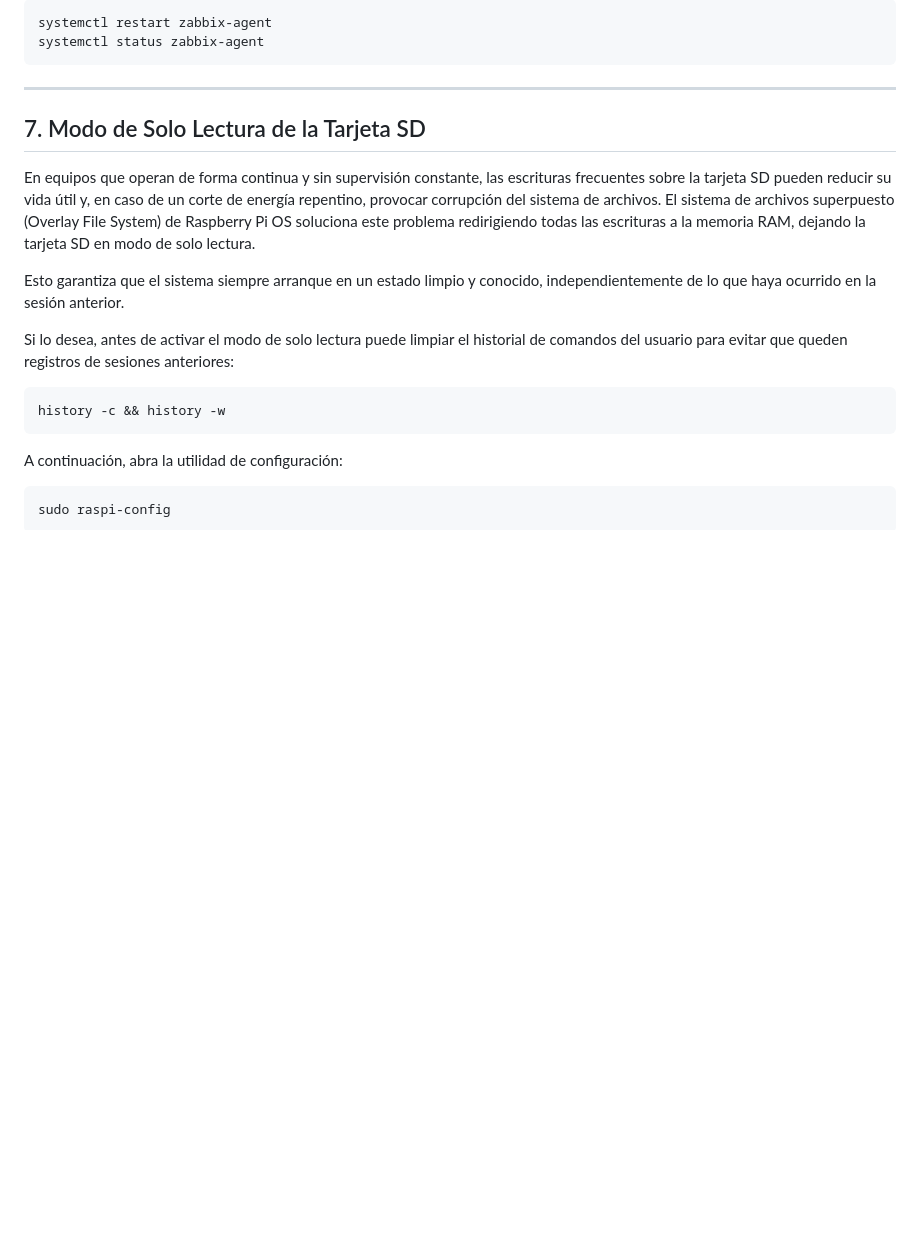
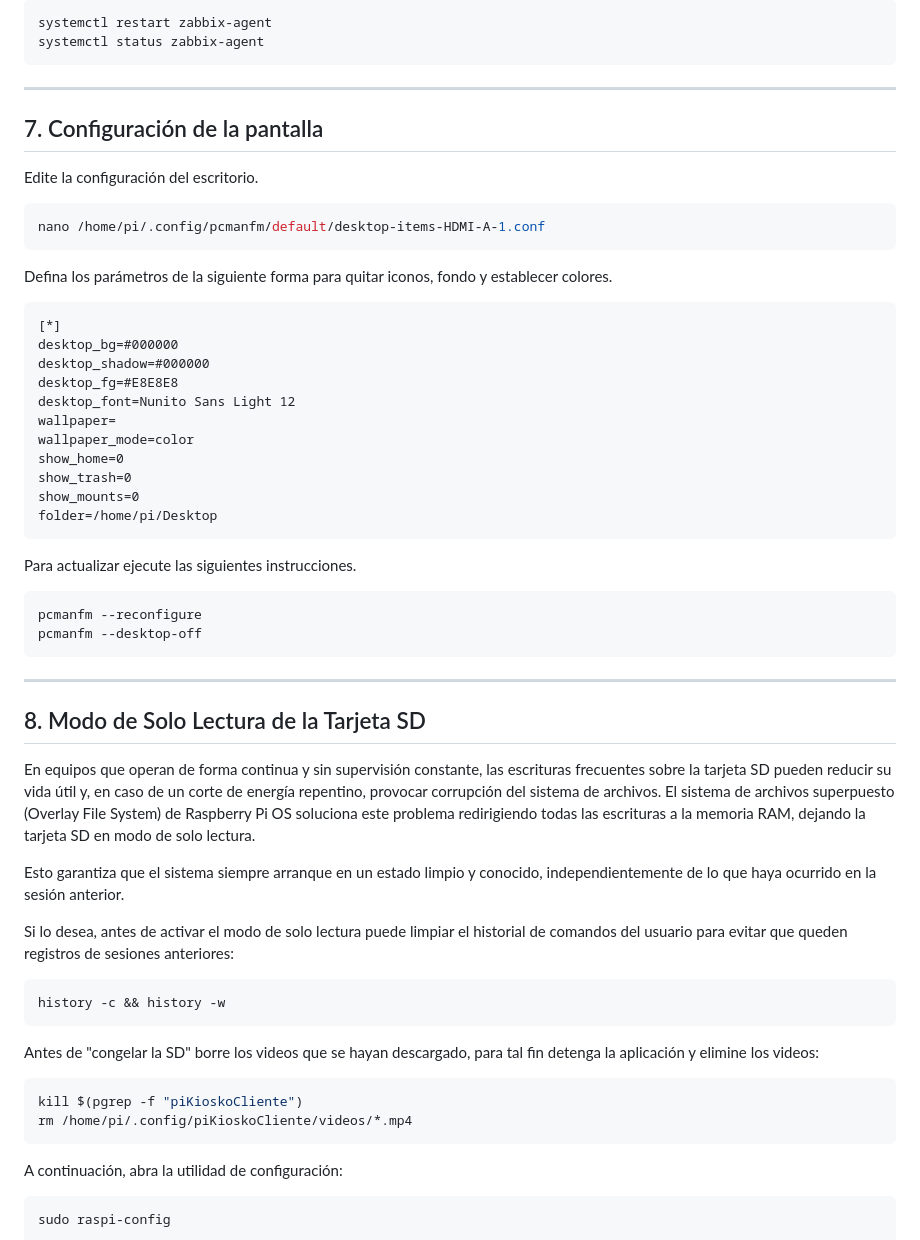
Before and after one commit to jgohortiz/piKioskoCliente, a Markdown page: guias/guia_kiosko_autostar_raspberry_pi.md, the part around the change. GitHub-like rendering; blank space fills up the shorter version.

Commit message:
Enhance kiosk guide with screen config and SD card mode
Added configuration steps for screen settings and read-only mode for SD card to improve system stability and longevity.

````diff
--- a/guias/guia_kiosko_autostar_raspberry_pi.md
+++ b/guias/guia_kiosko_autostar_raspberry_pi.md
@@ -252,8 +252,37 @@ systemctl status zabbix-agent
 ```
 
 ---
+## 7. Configuración de la pantalla
 
-## 7. Modo de Solo Lectura de la Tarjeta SD
+Edite la configuración del escritorio.
+```bash
+nano /home/pi/.config/pcmanfm/default/desktop-items-HDMI-A-1.conf
+```
+
+Defina los parámetros de la siguiente forma para quitar iconos, fondo y establecer colores.
+```
+[*]
+desktop_bg=#000000
+desktop_shadow=#000000
+desktop_fg=#E8E8E8
+desktop_font=Nunito Sans Light 12
+wallpaper=
+wallpaper_mode=color
+show_home=0
+show_trash=0
+show_mounts=0
+folder=/home/pi/Desktop
+```
+
+Para actualizar ejecute las siguientes instrucciones.
+```bash
+pcmanfm --reconfigure
+pcmanfm --desktop-off
+```
+
+---
+
+## 8. Modo de Solo Lectura de la Tarjeta SD
 
 En equipos que operan de forma continua y sin supervisión constante, las escrituras frecuentes sobre la tarjeta SD pueden reducir su vida útil y, en caso de un corte de energía repentino, provocar corrupción del sistema de archivos. El sistema de archivos superpuesto (Overlay File System) de Raspberry Pi OS soluciona este problema redirigiendo todas las escrituras a la memoria RAM, dejando la tarjeta SD en modo de solo lectura.
 
@@ -264,6 +293,14 @@ Si lo desea, antes de activar el modo de solo lectura puede limpiar el historial
 ```bash
 history -c && history -w
 ```
+
+Antes de "congelar la SD" borre los videos que se hayan descargado, para tal fin detenga la aplicación y elimine los videos:
+
+```bash
+kill $(pgrep -f "piKioskoCliente")
+rm /home/pi/.config/piKioskoCliente/videos/*.mp4
+```
+
 
 A continuación, abra la utilidad de configuración:
 
````
